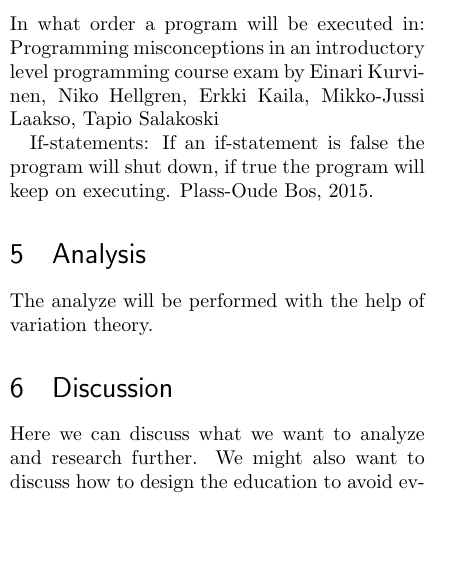
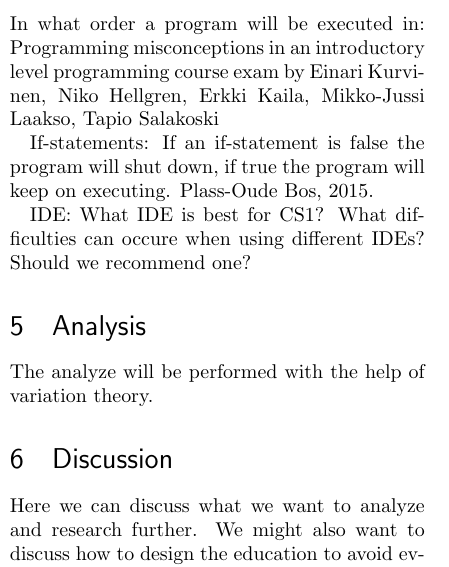
Before and after one commit to dbosk/vt-prog-misconceptions, a LaTeX document (Article about misconceptions.tex): part of one column of page 3 of 4, cut so that both start at the same text, the shorter picture padded with empty space. Compiled offline with pdfLaTeX.

Commit message:
added a thought

```diff
--- a/Article about misconceptions.tex
+++ b/Article about misconceptions.tex
@@ -153,6 +153,8 @@ In what order a program will be executed in: Programming misconceptions in an in
 
 If-statements: If an if-statement is false the program will shut down, if true the program will keep on executing. Plass-Oude Bos, 2015.
 
+IDE: What IDE is best for CS1? What difficulties can occure when using different IDEs? Should we recommend one?
+
 
 \section{Analysis}
 
```
